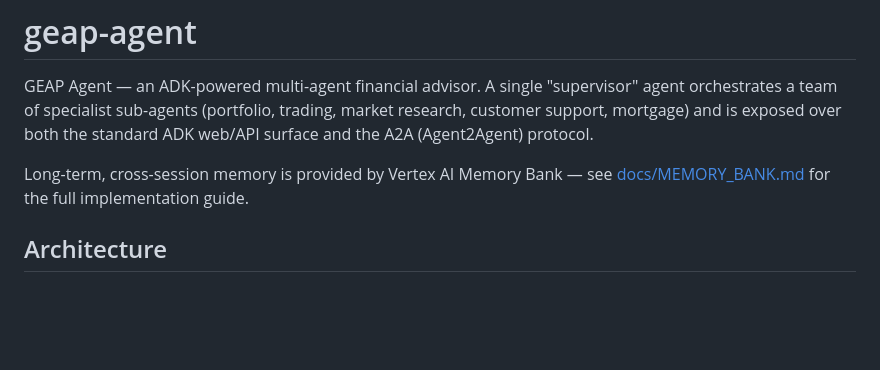
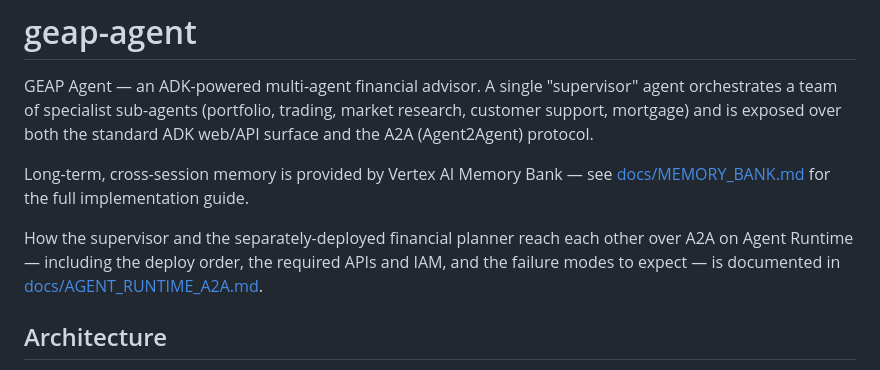
Before and after one commit to akashh94/akapal-geap-agent, a Markdown page: README.md, the part around the change. Drawn GitHub-style; blank space fills up the shorter version.

```diff
--- a/README.md
+++ b/README.md
@@ -7,6 +7,11 @@ web/API surface and the A2A (Agent2Agent) protocol.
 
 Long-term, cross-session memory is provided by Vertex AI Memory Bank — see
 [docs/MEMORY_BANK.md](docs/MEMORY_BANK.md) for the full implementation guide.
+
+How the supervisor and the separately-deployed financial planner reach each
+other over A2A on Agent Runtime — including the deploy order, the required APIs
+and IAM, and the failure modes to expect — is documented in
+[docs/AGENT_RUNTIME_A2A.md](docs/AGENT_RUNTIME_A2A.md).
 
 ## Architecture
 
```
Also changed, not shown: docs/AGENT_RUNTIME_A2A.md (added, +471 -0 lines).
